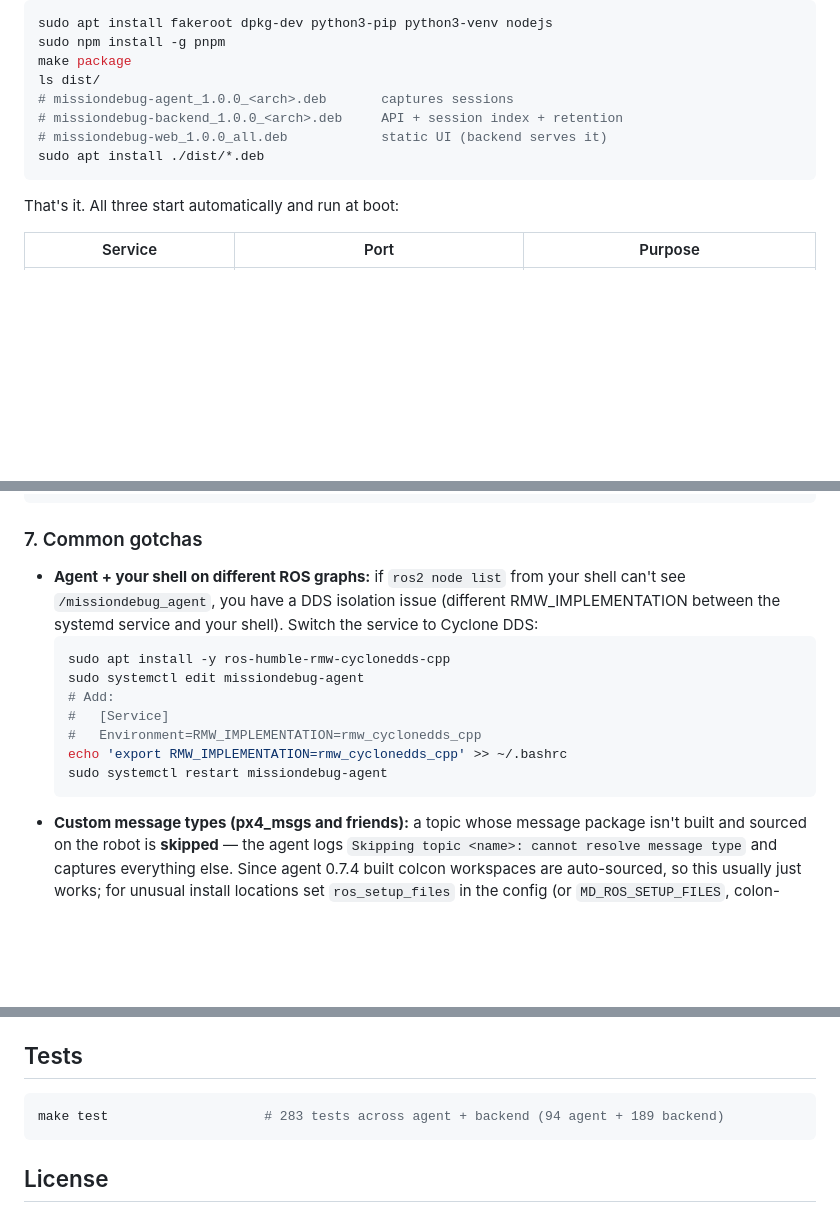
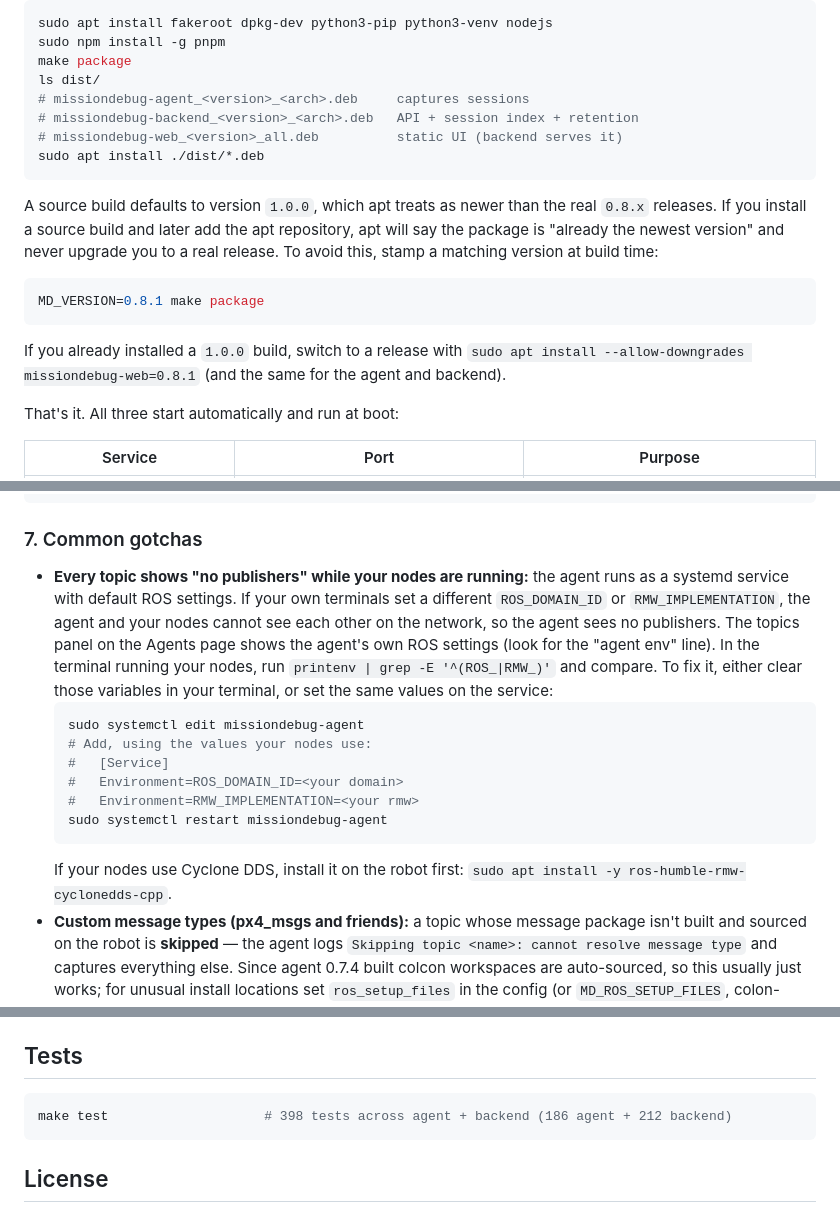
Before and after one commit to mukul-07/missiondebug, a Markdown page: README.md, 3 parts joined by grey strips. Drawn GitHub-style; folded sections open; blank space fills up the shorter version.

Commit message:
docs: README fixes for the no-publishers gotcha, source-build version pin, test count
Rewrites the top ROS-isolation gotcha to lead with the 'every topic shows
no publishers' symptom, the ROS_DOMAIN_ID / RMW_IMPLEMENTATION causes, the
agent-env line in the topics panel, and the printenv compare. Warns that
source builds default to 1.0.0 (pins above real 0.8.x releases and blocks
apt upgrades) with the MD_VERSION override and the downgrade recovery.
Corrects the test count to 398 (186 agent + 212 backend).

````diff
--- a/README.md
+++ b/README.md
@@ -133,11 +133,19 @@ sudo apt install fakeroot dpkg-dev python3-pip python3-venv nodejs
 sudo npm install -g pnpm
 make package
 ls dist/
-# missiondebug-agent_1.0.0_<arch>.deb       captures sessions
-# missiondebug-backend_1.0.0_<arch>.deb     API + session index + retention
-# missiondebug-web_1.0.0_all.deb            static UI (backend serves it)
+# missiondebug-agent_<version>_<arch>.deb     captures sessions
+# missiondebug-backend_<version>_<arch>.deb   API + session index + retention
+# missiondebug-web_<version>_all.deb          static UI (backend serves it)
 sudo apt install ./dist/*.deb
 ```
+
+A source build defaults to version `1.0.0`, which apt treats as newer than the real `0.8.x` releases. If you install a source build and later add the apt repository, apt will say the package is "already the newest version" and never upgrade you to a real release. To avoid this, stamp a matching version at build time:
+
+```bash
+MD_VERSION=0.8.1 make package
+```
+
+If you already installed a `1.0.0` build, switch to a release with `sudo apt install --allow-downgrades missiondebug-web=0.8.1` (and the same for the agent and backend).
 
 </details>
 
@@ -290,16 +298,16 @@ timeout 6 ros2 topic pub -r 10 /cmd_vel geometry_msgs/msg/Twist '{linear: {x: 0.
 
 ### 7. Common gotchas
 
-- **Agent + your shell on different ROS graphs:** if `ros2 node list` from your shell can't see `/missiondebug_agent`, you have a DDS isolation issue (different RMW_IMPLEMENTATION between the systemd service and your shell). Switch the service to Cyclone DDS:
+- **Every topic shows "no publishers" while your nodes are running:** the agent runs as a systemd service with default ROS settings. If your own terminals set a different `ROS_DOMAIN_ID` or `RMW_IMPLEMENTATION`, the agent and your nodes cannot see each other on the network, so the agent sees no publishers. The topics panel on the Agents page shows the agent's own ROS settings (look for the "agent env" line). In the terminal running your nodes, run `printenv | grep -E '^(ROS_|RMW_)'` and compare. To fix it, either clear those variables in your terminal, or set the same values on the service:
   ```bash
-  sudo apt install -y ros-humble-rmw-cyclonedds-cpp
   sudo systemctl edit missiondebug-agent
-  # Add:
+  # Add, using the values your nodes use:
   #   [Service]
-  #   Environment=RMW_IMPLEMENTATION=rmw_cyclonedds_cpp
-  echo 'export RMW_IMPLEMENTATION=rmw_cyclonedds_cpp' >> ~/.bashrc
+  #   Environment=ROS_DOMAIN_ID=<your domain>
+  #   Environment=RMW_IMPLEMENTATION=<your rmw>
   sudo systemctl restart missiondebug-agent
   ```
+  If your nodes use Cyclone DDS, install it on the robot first: `sudo apt install -y ros-humble-rmw-cyclonedds-cpp`.
 - **Custom message types (px4_msgs and friends):** a topic whose message package isn't built and sourced on the robot is **skipped** — the agent logs `Skipping topic <name>: cannot resolve message type` and captures everything else. Since agent 0.7.4 built colcon workspaces are auto-sourced, so this usually just works; for unusual install locations set `ros_setup_files` in the config (or `MD_ROS_SETUP_FILES`, colon-separated setup.bash paths). The Agents page flags affected topics with a red **type not built** badge.
 - **No sessions appearing:** verify the topics in your config exist (`ros2 topic list`), the rule loaded (`journalctl -u missiondebug-agent | grep Loaded`), and the condition is actually being met. Try the manual save above first — it proves the capture path independent of any rule.
 - **ROS 1 + ROS 2 env mixed:** if your shell shows `ROS_MASTER_URI` alongside `ROS_DISTRO=humble`, your `~/.bashrc` is sourcing both. Comment out the noetic line.
@@ -350,7 +358,7 @@ Full recipes + working scripts: [`docs/INTEGRATIONS.md`](./docs/INTEGRATIONS.md)
 ## Tests
 
 ```bash
-make test                    # 283 tests across agent + backend (94 agent + 189 backend)
+make test                    # 398 tests across agent + backend (186 agent + 212 backend)
 ```
 
 ## License
````
